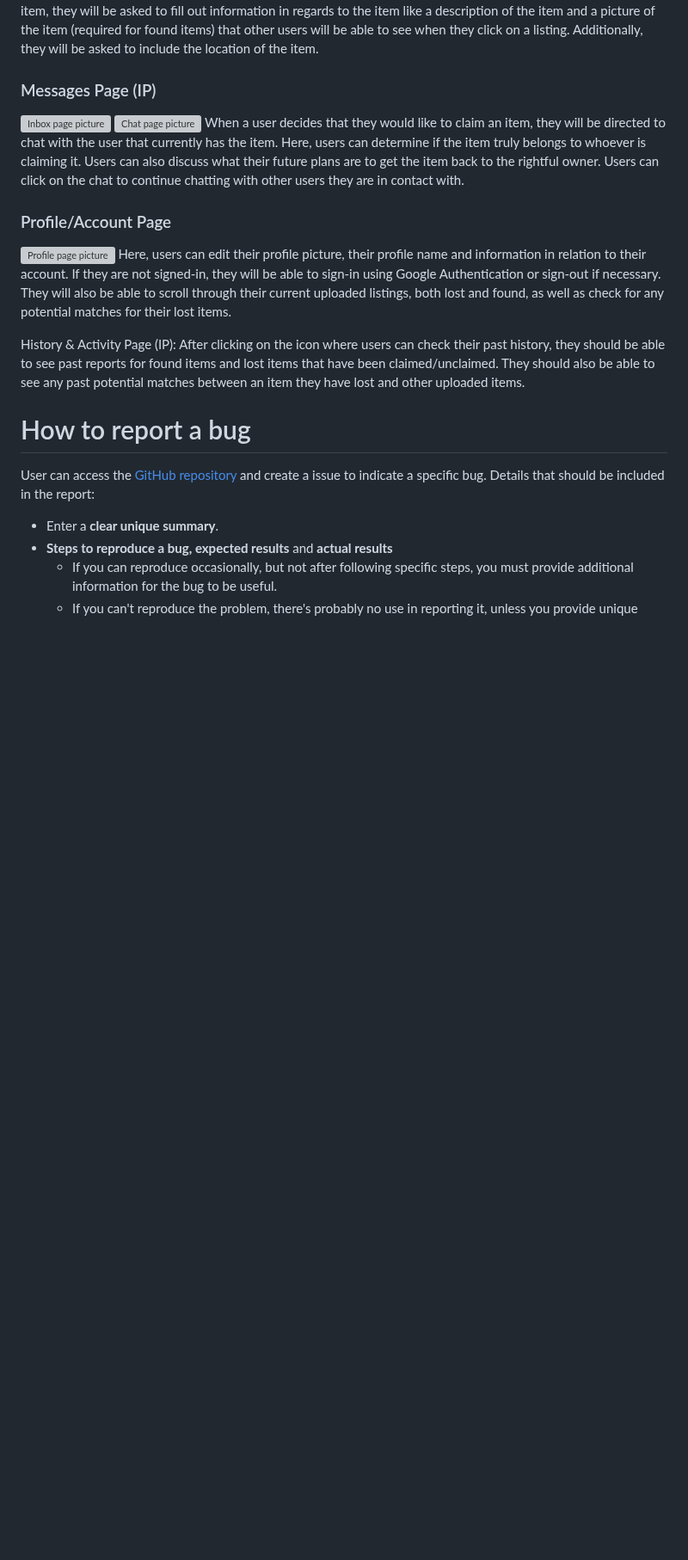
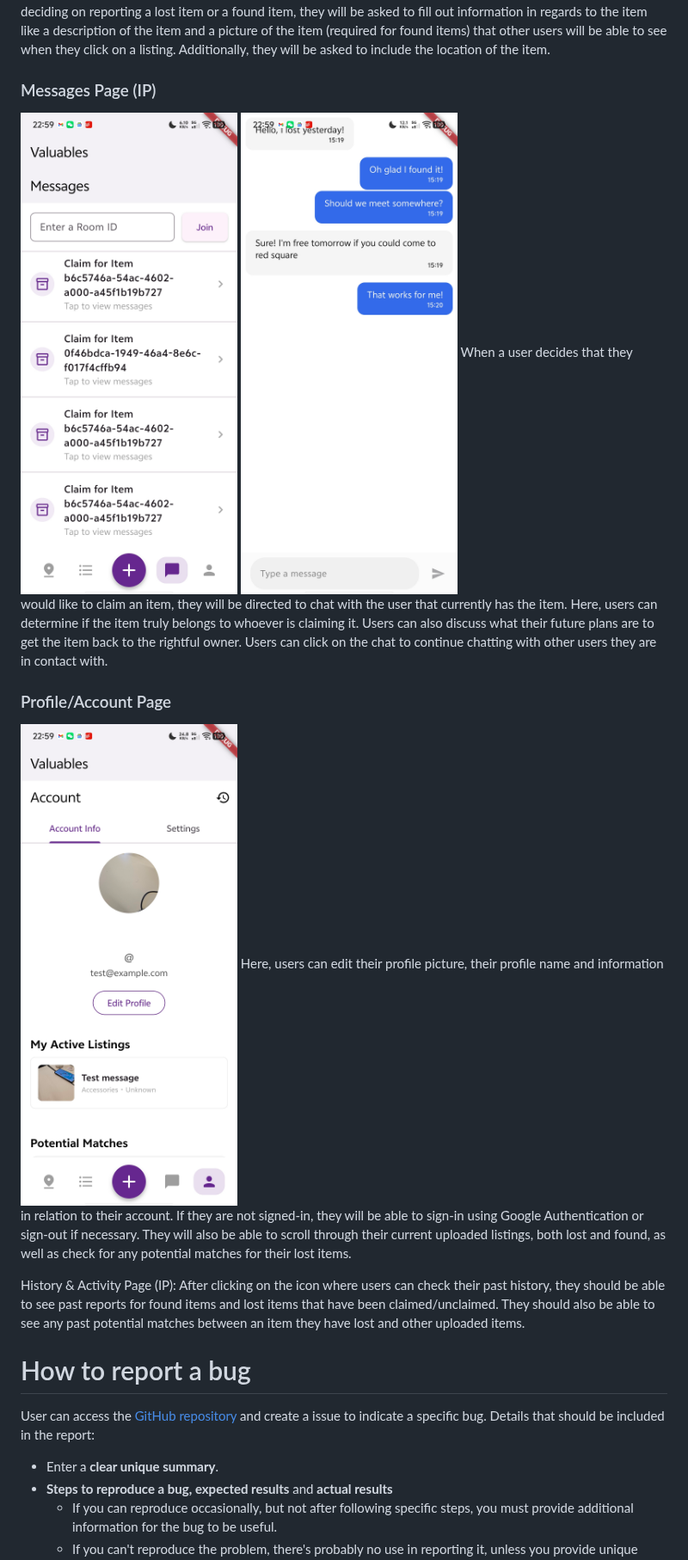
Before and after one commit to chan-anni/valuables, a Markdown page: user_manual.md, the part around one of its changes. Shown at 86% size. Drawn GitHub-style; blank space fills up the shorter version; grey boxes are pictures that could not be loaded.

```diff
--- a/user_manual.md
+++ b/user_manual.md
@@ -45,12 +45,12 @@ Expanded Item View (IP): The item view shows a slightly longer description of th
 When a user clicks the round plus button the navigation bar, they will be guided to choose what kind of report they would like to fill out. After deciding on reporting a lost item or a found item, they will be asked to fill out information in regards to the item like a description of the item and a picture of the item (required for found items) that other users will be able to see when they click on a listing. Additionally, they will be asked to include the location of the item.
 
 ### Messages Page (IP)
-![Inbox page picture](/user_manual.md/Chat1.jpg)
-![Chat page picture](/user_manual.md/Chat2.jpg)
+![Inbox page picture](/user_manual_pics/Chat1.jpg)
+![Chat page picture](/user_manual_pics/Chat2.jpg)
 When a user decides that they would like to claim an item, they will be directed to chat with the user that currently has the item. Here, users can determine if the item truly belongs to whoever is claiming it. Users can also discuss what their future plans are to get the item back to the rightful owner. Users can click on the chat to continue chatting with other users they are in contact with.
 
 ### Profile/Account Page
-![Profile page picture](/user_manual.md/Profile.jpg)
+![Profile page picture](/user_manual_pics/Profile.jpg)
 Here, users can edit their profile picture, their profile name and information in relation to their account. If they are not signed-in, they will be able to sign-in using Google Authentication or sign-out if necessary. They will also be able to scroll through their current uploaded listings, both lost and found, as well as check for any potential matches for their lost items.
 
 History & Activity Page (IP): After clicking on the icon where users can check their past history, they should be able to see past reports for found items and lost items that have been claimed/unclaimed. They should also be able to see any past potential matches between an item they have lost and other uploaded items.
```
Also changed, not shown: other parts of user_manual.md (+3 -3 lines).
